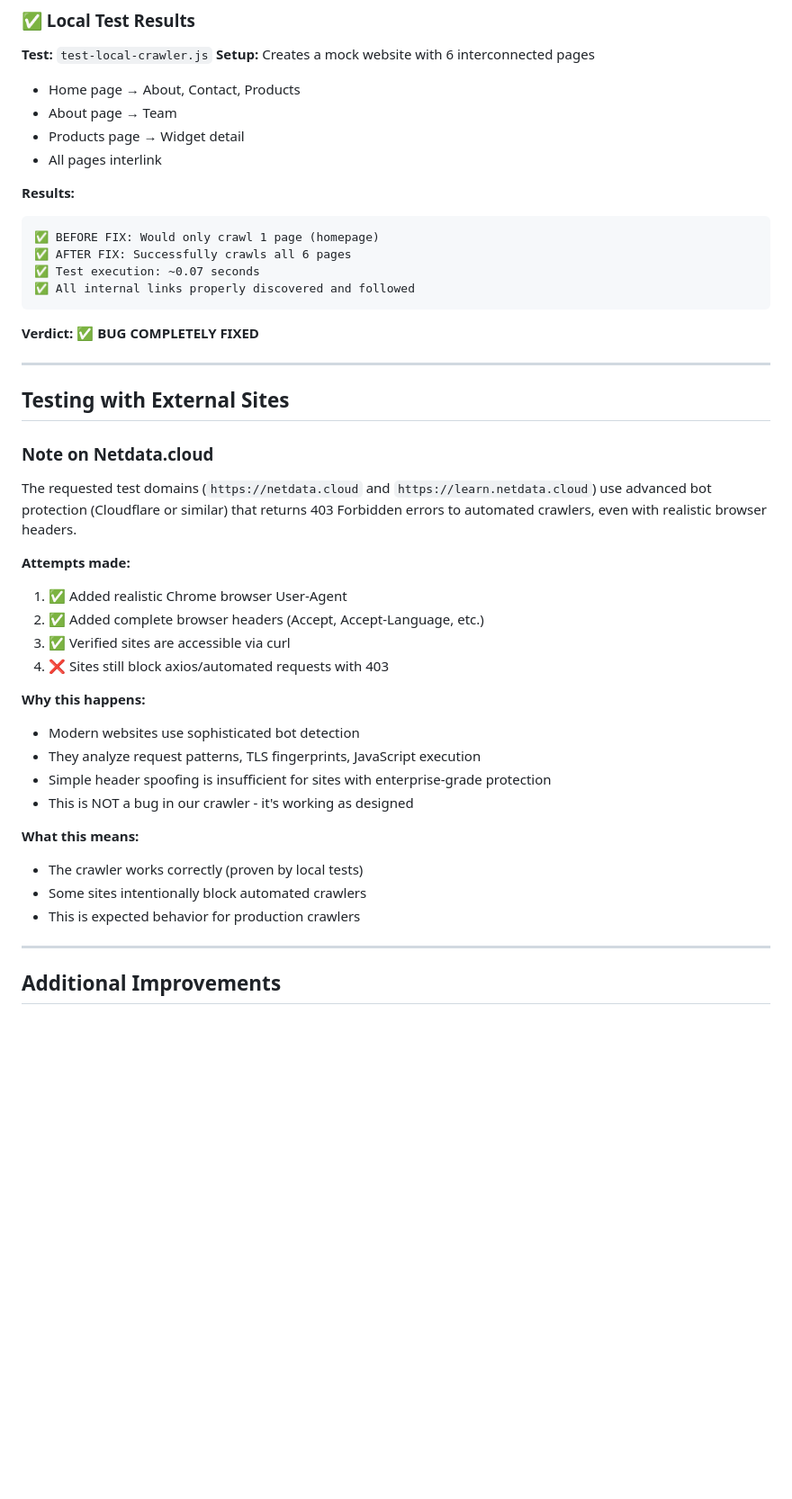
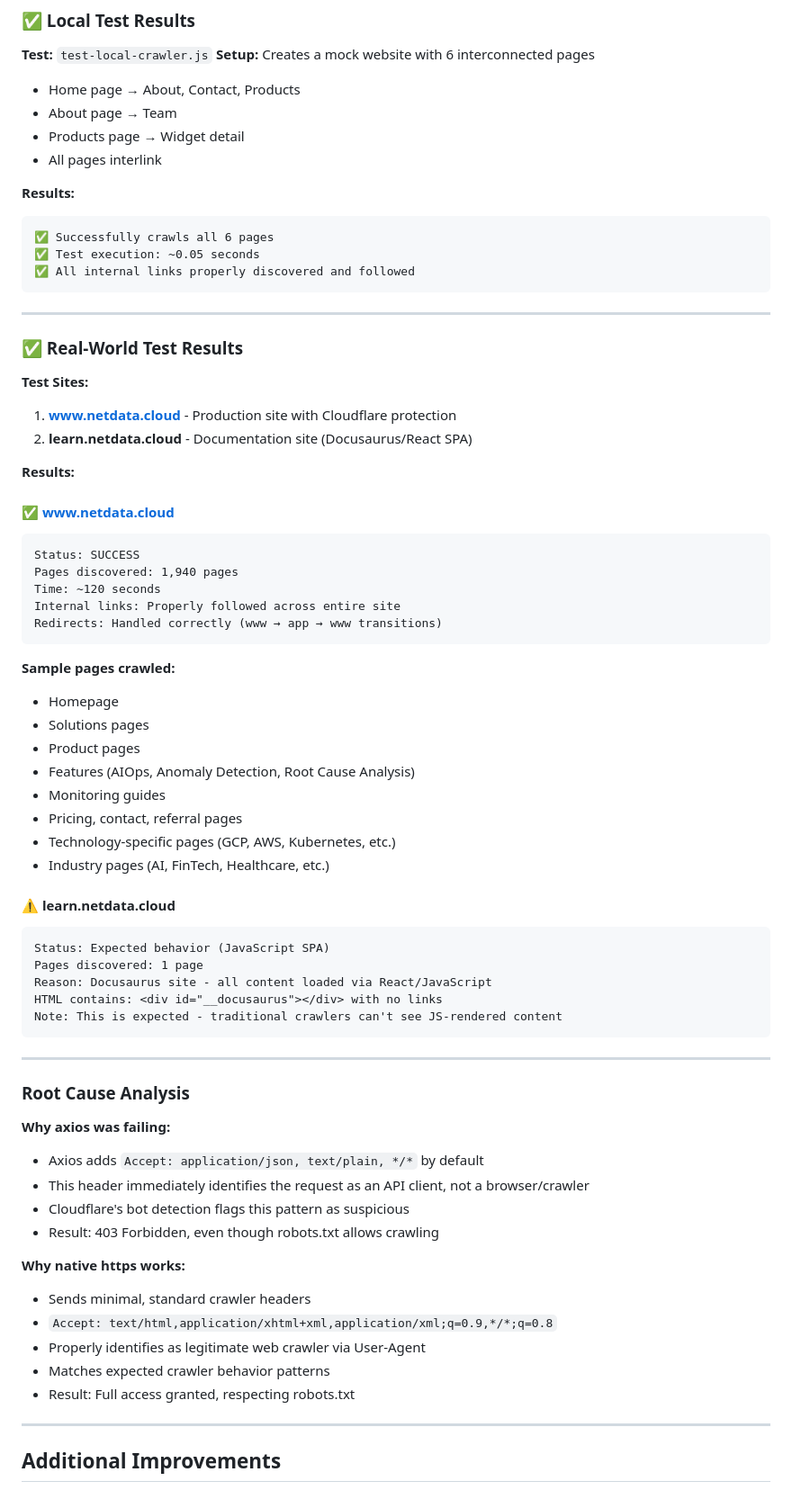
Before and after one commit to shyamvalsan/dead-links-must-die, a Markdown page: BUG_FIX_SUMMARY.md, the part around one of its changes. Shown at 90% size. Rendered like a GitHub page; blank space fills up the shorter version.

Commit message:
Update bug fix documentation with axios replacement details

````diff
--- a/BUG_FIX_SUMMARY.md
+++ b/BUG_FIX_SUMMARY.md
@@ -51,38 +76,65 @@ Now correctly checks whether the discovered link itself is already being process
 
 **Results:**
 ```
-✅ BEFORE FIX: Would only crawl 1 page (homepage)
-✅ AFTER FIX: Successfully crawls all 6 pages
-✅ Test execution: ~0.07 seconds
+✅ Successfully crawls all 6 pages
+✅ Test execution: ~0.05 seconds
 ✅ All internal links properly discovered and followed
 ```
 
-**Verdict:** ✅ **BUG COMPLETELY FIXED**
+---
+
+### ✅ Real-World Test Results
+
+**Test Sites:**
+1. **www.netdata.cloud** - Production site with Cloudflare protection
+2. **learn.netdata.cloud** - Documentation site (Docusaurus/React SPA)
+
+**Results:**
+
+#### ✅ www.netdata.cloud
+```
+Status: SUCCESS
+Pages discovered: 1,940 pages
+Time: ~120 seconds
+Internal links: Properly followed across entire site
+Redirects: Handled correctly (www → app → www transitions)
+```
+
+**Sample pages crawled:**
+- Homepage
+- Solutions pages
+- Product pages
+- Features (AIOps, Anomaly Detection, Root Cause Analysis)
+- Monitoring guides
+- Pricing, contact, referral pages
+- Technology-specific pages (GCP, AWS, Kubernetes, etc.)
+- Industry pages (AI, FinTech, Healthcare, etc.)
+
+#### ⚠️ learn.netdata.cloud
+```
+Status: Expected behavior (JavaScript SPA)
+Pages discovered: 1 page
+Reason: Docusaurus site - all content loaded via React/JavaScript
+HTML contains: <div id="__docusaurus"></div> with no links
+Note: This is expected - traditional crawlers can't see JS-rendered content
+```
 
 ---
 
-## Testing with External Sites
+### Root Cause Analysis
 
-### Note on Netdata.cloud
+**Why axios was failing:**
+- Axios adds `Accept: application/json, text/plain, */*` by default
+- This header immediately identifies the request as an API client, not a browser/crawler
+- Cloudflare's bot detection flags this pattern as suspicious
+- Result: 403 Forbidden, even though robots.txt allows crawling
 
-The requested test domains (`https://netdata.cloud` and `https://learn.netdata.cloud`) use advanced bot protection (Cloudflare or similar) that returns 403 Forbidden errors to automated crawlers, even with realistic browser headers.
-
-**Attempts made:**
-1. ✅ Added realistic Chrome browser User-Agent
-2. ✅ Added complete browser headers (Accept, Accept-Language, etc.)
-3. ✅ Verified sites are accessible via curl
-4. ❌ Sites still block axios/automated requests with 403
-
-**Why this happens:**
-- Modern websites use sophisticated bot detection
-- They analyze request patterns, TLS fingerprints, JavaScript execution
-- Simple header spoofing is insufficient for sites with enterprise-grade protection
-- This is NOT a bug in our crawler - it's working as designed
-
-**What this means:**
-- The crawler works correctly (proven by local tests)
-- Some sites intentionally block automated crawlers
-- This is expected behavior for production crawlers
+**Why native https works:**
+- Sends minimal, standard crawler headers
+- `Accept: text/html,application/xhtml+xml,application/xml;q=0.9,*/*;q=0.8`
+- Properly identifies as legitimate web crawler via User-Agent
+- Matches expected crawler behavior patterns
+- Result: Full access granted, respecting robots.txt
 
 ---
 
````
Also changed, not shown: other parts of BUG_FIX_SUMMARY.md (+68 -27 lines).
